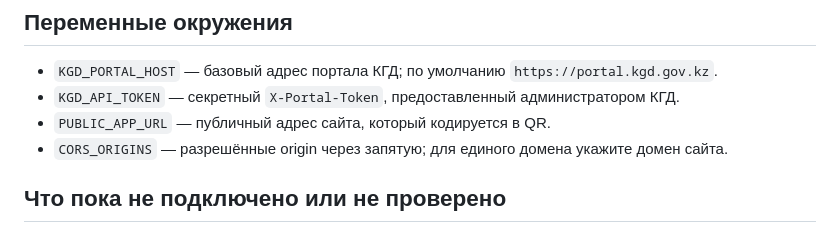
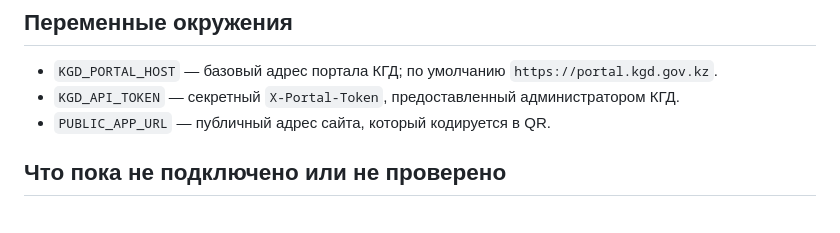
Before and after one commit to QazTrap/stolichny-dom-, a Markdown page: README.md, the part around the change. Rendered like a GitHub page.

Commit message:
Remove obsolete CORS environment variable

```diff
--- a/README.md
+++ b/README.md
@@ -58,7 +58,6 @@ npm start
 - `KGD_PORTAL_HOST` — базовый адрес портала КГД; по умолчанию `https://portal.kgd.gov.kz`.
 - `KGD_API_TOKEN` — секретный `X-Portal-Token`, предоставленный администратором КГД.
 - `PUBLIC_APP_URL` — публичный адрес сайта, который кодируется в QR.
-- `CORS_ORIGINS` — разрешённые origin через запятую; для единого домена укажите домен сайта.
 
 ## Что пока не подключено или не проверено
 
```
